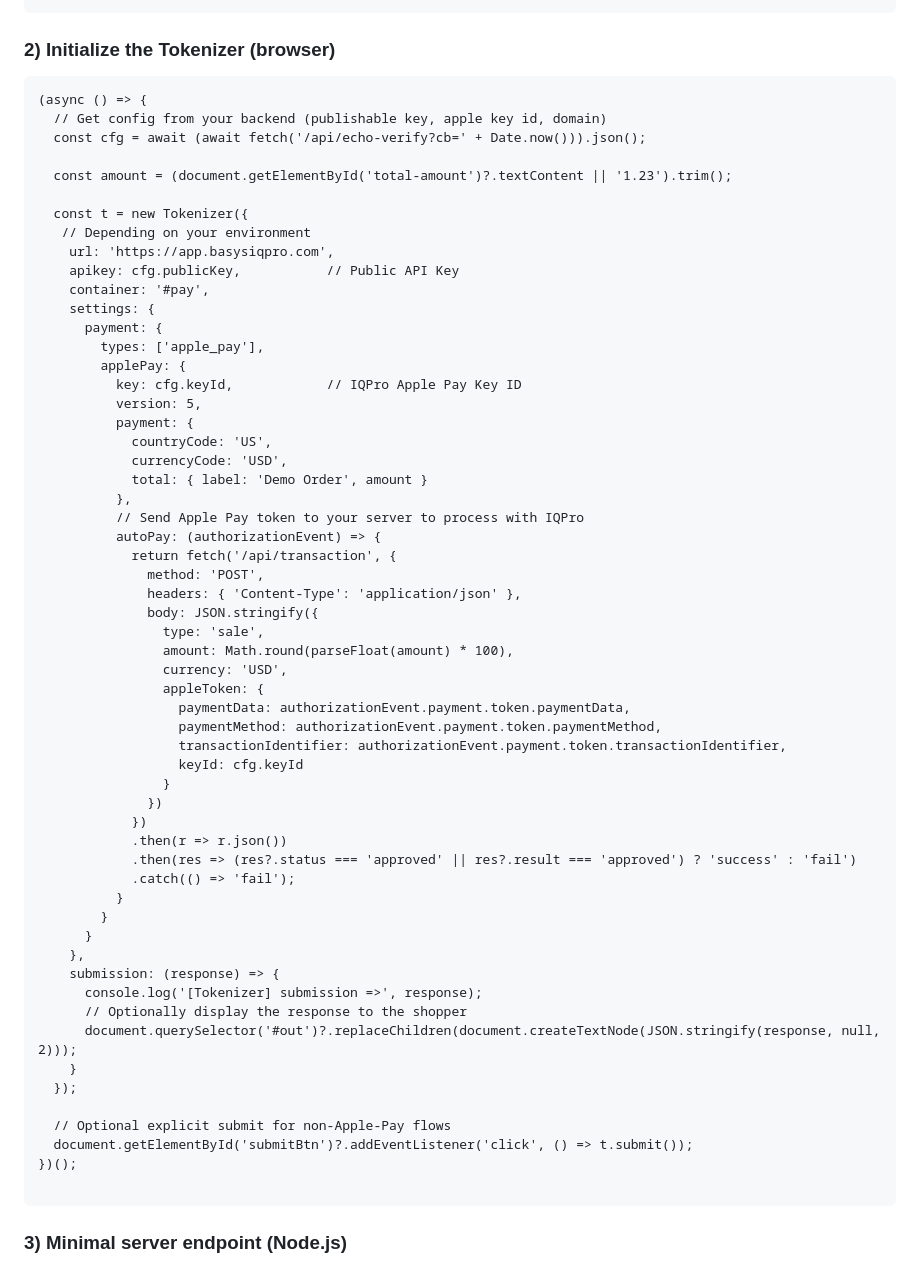
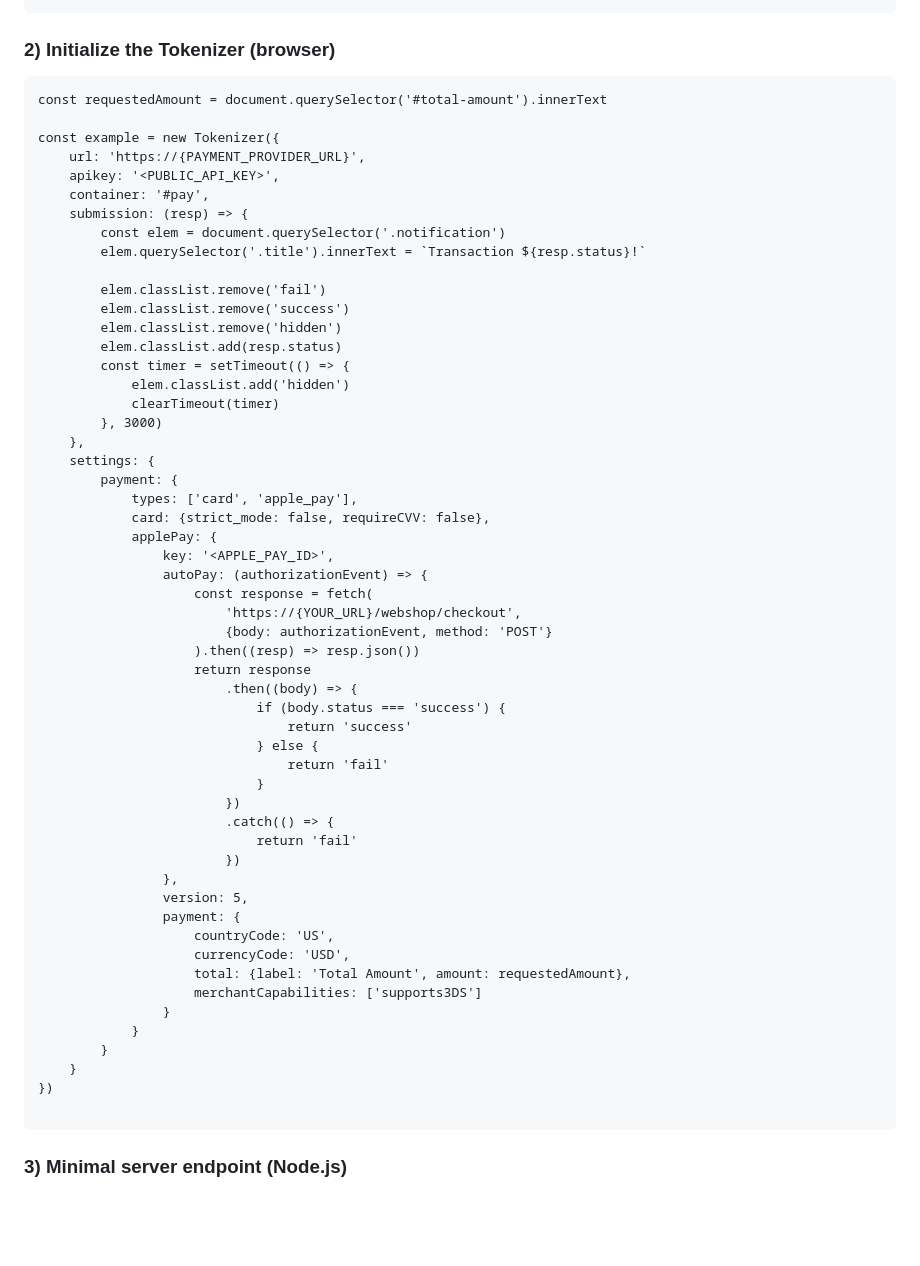
Before and after one commit to paynekerz/Apple-Pay-POC, a Markdown page: README.md, the part around the change. Drawn GitHub-style; blank space fills up the shorter version.

Commit message:
payment body tweak

````diff
--- a/README.md
+++ b/README.md
@@ -134,62 +134,59 @@ Place the following in your checkout page's `<head>` and body:
 ### 2) Initialize the Tokenizer (browser)
 
 ```
-(async () => {
-  // Get config from your backend (publishable key, apple key id, domain)
-  const cfg = await (await fetch('/api/echo-verify?cb=' + Date.now())).json();
+const requestedAmount = document.querySelector('#total-amount').innerText
 
-  const amount = (document.getElementById('total-amount')?.textContent || '1.23').trim();
+const example = new Tokenizer({
+    url: 'https://{PAYMENT_PROVIDER_URL}',
+    apikey: '<PUBLIC_API_KEY>',
+    container: '#pay',
+    submission: (resp) => {
+        const elem = document.querySelector('.notification')
+        elem.querySelector('.title').innerText = `Transaction ${resp.status}!`
 
-  const t = new Tokenizer({
-   // Depending on your environment
-    url: 'https://app.basysiqpro.com',
-    apikey: cfg.publicKey,           // Public API Key
-    container: '#pay',
+        elem.classList.remove('fail')
+        elem.classList.remove('success')
+        elem.classList.remove('hidden')
+        elem.classList.add(resp.status)
+        const timer = setTimeout(() => {
+            elem.classList.add('hidden')
+            clearTimeout(timer)
+        }, 3000)
+    },
     settings: {
-      payment: {
-        types: ['apple_pay'],
-        applePay: {
-          key: cfg.keyId,            // IQPro Apple Pay Key ID
-          version: 5,
-          payment: {
-            countryCode: 'US',
-            currencyCode: 'USD',
-            total: { label: 'Demo Order', amount }
-          },
-          // Send Apple Pay token to your server to process with IQPro
-          autoPay: (authorizationEvent) => {
-            return fetch('/api/transaction', {
-              method: 'POST',
-              headers: { 'Content-Type': 'application/json' },
-              body: JSON.stringify({
-                type: 'sale',
-                amount: Math.round(parseFloat(amount) * 100),
-                currency: 'USD',
-                appleToken: {
-                  paymentData: authorizationEvent.payment.token.paymentData,
-                  paymentMethod: authorizationEvent.payment.token.paymentMethod,
-                  transactionIdentifier: authorizationEvent.payment.token.transactionIdentifier,
-                  keyId: cfg.keyId
+        payment: {
+            types: ['card', 'apple_pay'],
+            card: {strict_mode: false, requireCVV: false},
+            applePay: {
+                key: '<APPLE_PAY_ID>',
+                autoPay: (authorizationEvent) => {
+                    const response = fetch(
+                        'https://{YOUR_URL}/webshop/checkout',
+                        {body: authorizationEvent, method: 'POST'}
+                    ).then((resp) => resp.json())
+                    return response
+                        .then((body) => {
+                            if (body.status === 'success') {
+                                return 'success'
+                            } else {
+                                return 'fail'
+                            }
+                        })
+                        .catch(() => {
+                            return 'fail'
+                        })
+                },
+                version: 5,
+                payment: {
+                    countryCode: 'US',
+                    currencyCode: 'USD',
+                    total: {label: 'Total Amount', amount: requestedAmount},
+                    merchantCapabilities: ['supports3DS']
                 }
-              })
-            })
-            .then(r => r.json())
-            .then(res => (res?.status === 'approved' || res?.result === 'approved') ? 'success' : 'fail')
-            .catch(() => 'fail');
-          }
+            }
         }
-      }
-    },
-    submission: (response) => {
-      console.log('[Tokenizer] submission =>', response);
-      // Optionally display the response to the shopper
-      document.querySelector('#out')?.replaceChildren(document.createTextNode(JSON.stringify(response, null, 2)));
     }
-  });
-
-  // Optional explicit submit for non‑Apple‑Pay flows
-  document.getElementById('submitBtn')?.addEventListener('click', () => t.submit());
-})();
+})
 
 ```
 
````
